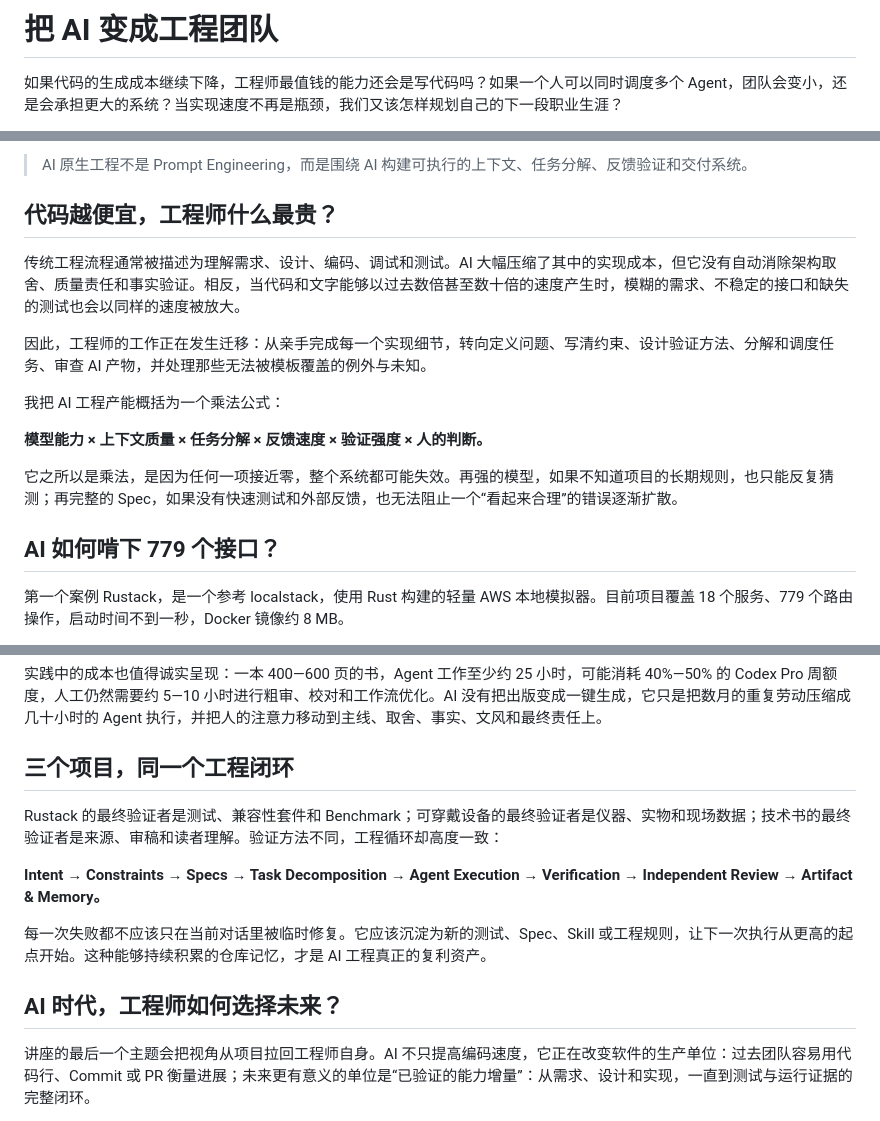
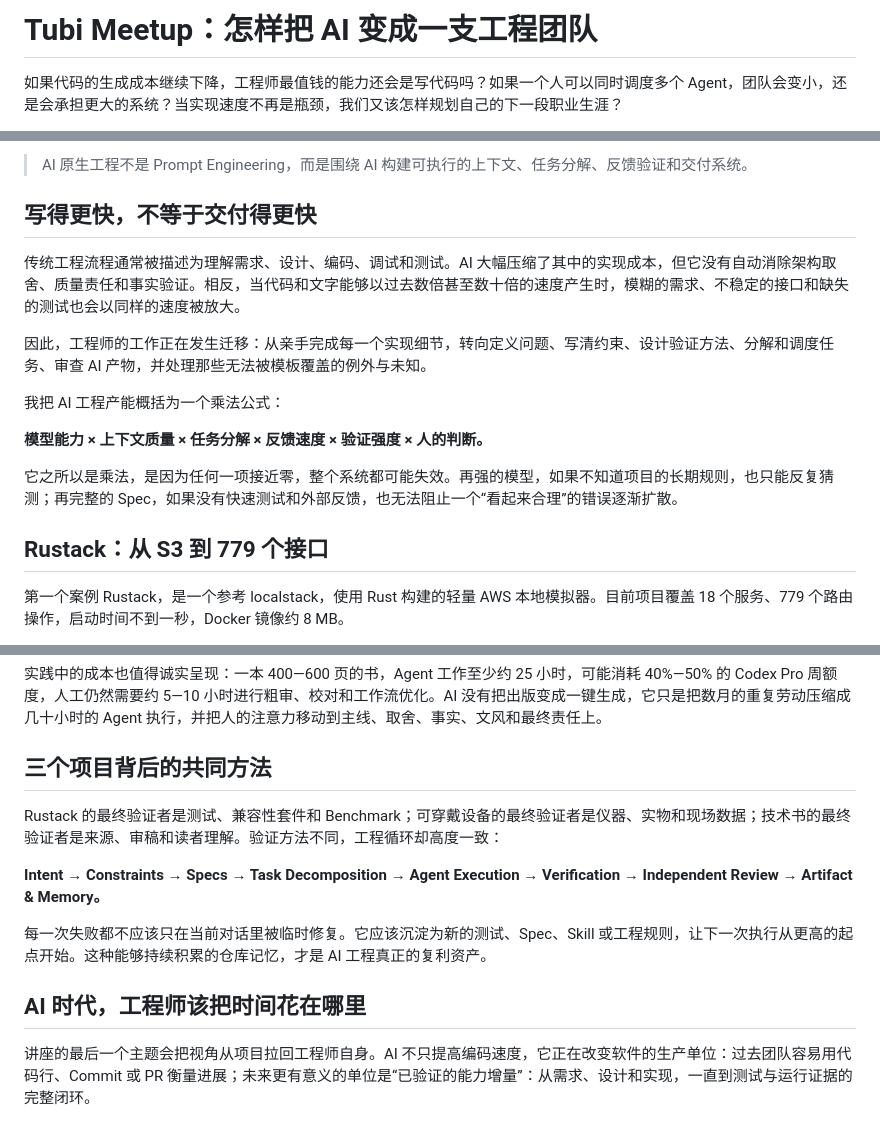
Before and after one commit to tyrchen/20260719-slides, a Markdown page: tubi-meetup-blog.md, 3 parts joined by grey strips. Rendered like a GitHub page.

Commit message:
refine blog title hierarchy

```diff
--- a/tubi-meetup-blog.md
+++ b/tubi-meetup-blog.md
@@ -1,4 +1,4 @@
-# 把 AI 变成工程团队
+# Tubi Meetup：怎样把 AI 变成一支工程团队
 
 如果代码的生成成本继续下降，工程师最值钱的能力还会是写代码吗？如果一个人可以同时调度多个 Agent，团队会变小，还是会承担更大的系统？当实现速度不再是瓶颈，我们又该怎样规划自己的下一段职业生涯？
 
@@ -10,7 +10,7 @@
 
 > AI 原生工程不是 Prompt Engineering，而是围绕 AI 构建可执行的上下文、任务分解、反馈验证和交付系统。
 
-## 代码越便宜，工程师什么最贵？
+## 写得更快，不等于交付得更快
 
 传统工程流程通常被描述为理解需求、设计、编码、调试和测试。AI 大幅压缩了其中的实现成本，但它没有自动消除架构取舍、质量责任和事实验证。相反，当代码和文字能够以过去数倍甚至数十倍的速度产生时，模糊的需求、不稳定的接口和缺失的测试也会以同样的速度被放大。
 
@@ -22,7 +22,7 @@
 
 它之所以是乘法，是因为任何一项接近零，整个系统都可能失效。再强的模型，如果不知道项目的长期规则，也只能反复猜测；再完整的 Spec，如果没有快速测试和外部反馈，也无法阻止一个“看起来合理”的错误逐渐扩散。
 
-## AI 如何啃下 779 个接口？
+## Rustack：从 S3 到 779 个接口
 
 第一个案例 Rustack，是一个参考 localstack，使用 Rust 构建的轻量 AWS 本地模拟器。目前项目覆盖 18 个服务、779 个路由操作，启动时间不到一秒，Docker 镜像约 8 MB。
 
@@ -60,7 +60,7 @@ Agent 不需要在上下文里“记住整本书”。真正重要的约束可
 
 实践中的成本也值得诚实呈现：一本 400—600 页的书，Agent 工作至少约 25 小时，可能消耗 40%—50% 的 Codex Pro 周额度，人工仍然需要约 5—10 小时进行粗审、校对和工作流优化。AI 没有把出版变成一键生成，它只是把数月的重复劳动压缩成几十小时的 Agent 执行，并把人的注意力移动到主线、取舍、事实、文风和最终责任上。
 
-## 三个项目，同一个工程闭环
+## 三个项目背后的共同方法
 
 Rustack 的最终验证者是测试、兼容性套件和 Benchmark；可穿戴设备的最终验证者是仪器、实物和现场数据；技术书的最终验证者是来源、审稿和读者理解。验证方法不同，工程循环却高度一致：
 
@@ -68,7 +68,7 @@ Rustack 的最终验证者是测试、兼容性套件和 Benchmark；可穿戴
 
 每一次失败都不应该只在当前对话里被临时修复。它应该沉淀为新的测试、Spec、Skill 或工程规则，让下一次执行从更高的起点开始。这种能够持续积累的仓库记忆，才是 AI 工程真正的复利资产。
 
-## AI 时代，工程师如何选择未来？
+## AI 时代，工程师该把时间花在哪里
 
 讲座的最后一个主题会把视角从项目拉回工程师自身。AI 不只提高编码速度，它正在改变软件的生产单位：过去团队容易用代码行、Commit 或 PR 衡量进展；未来更有意义的单位是“已验证的能力增量”：从需求、设计和实现，一直到测试与运行证据的完整闭环。
 
```
Also changed, not shown: other parts of tubi-meetup-blog.md (+3 -3 lines).
